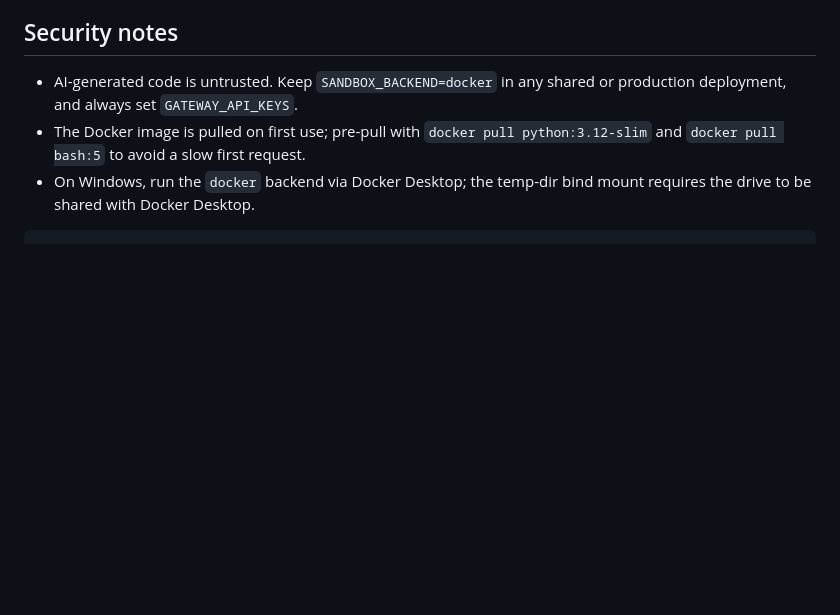
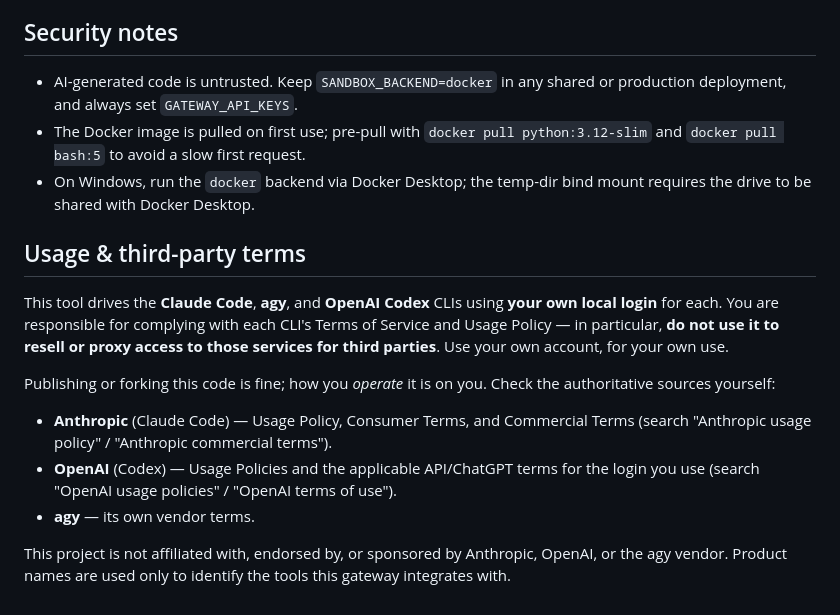
Before and after one commit to stonehappi/ai-terminal-gateway, a Markdown page: README.md, the part around the change. Rendered like a GitHub page; blank space fills up the shorter version.

Commit message:
Add "Usage & third-party terms" note to README
Clarify that the gateway drives the Claude Code, agy, and Codex CLIs via
the operator's own local login, that operators must comply with each
provider's ToS/Usage Policy (no reselling/proxying access), and add a
non-affiliation disclaimer. Also drop a stray trailing code fence.

Co-Authored-By: Claude Opus 4.8 (1M context) <noreply@anthropic.com>

````diff
--- a/README.md
+++ b/README.md
@@ -263,4 +263,24 @@ radius against the isolation you gain.
   request.
 - On Windows, run the `docker` backend via Docker Desktop; the temp-dir bind
   mount requires the drive to be shared with Docker Desktop.
-```
+
+## Usage & third-party terms
+
+This tool drives the **Claude Code**, **agy**, and **OpenAI Codex** CLIs using
+**your own local login** for each. You are responsible for complying with each
+CLI's Terms of Service and Usage Policy — in particular, **do not use it to
+resell or proxy access to those services for third parties**. Use your own
+account, for your own use.
+
+Publishing or forking this code is fine; how you *operate* it is on you. Check
+the authoritative sources yourself:
+
+- **Anthropic** (Claude Code) — Usage Policy, Consumer Terms, and Commercial
+  Terms (search "Anthropic usage policy" / "Anthropic commercial terms").
+- **OpenAI** (Codex) — Usage Policies and the applicable API/ChatGPT terms for
+  the login you use (search "OpenAI usage policies" / "OpenAI terms of use").
+- **agy** — its own vendor terms.
+
+This project is not affiliated with, endorsed by, or sponsored by Anthropic,
+OpenAI, or the agy vendor. Product names are used only to identify the tools
+this gateway integrates with.
````
